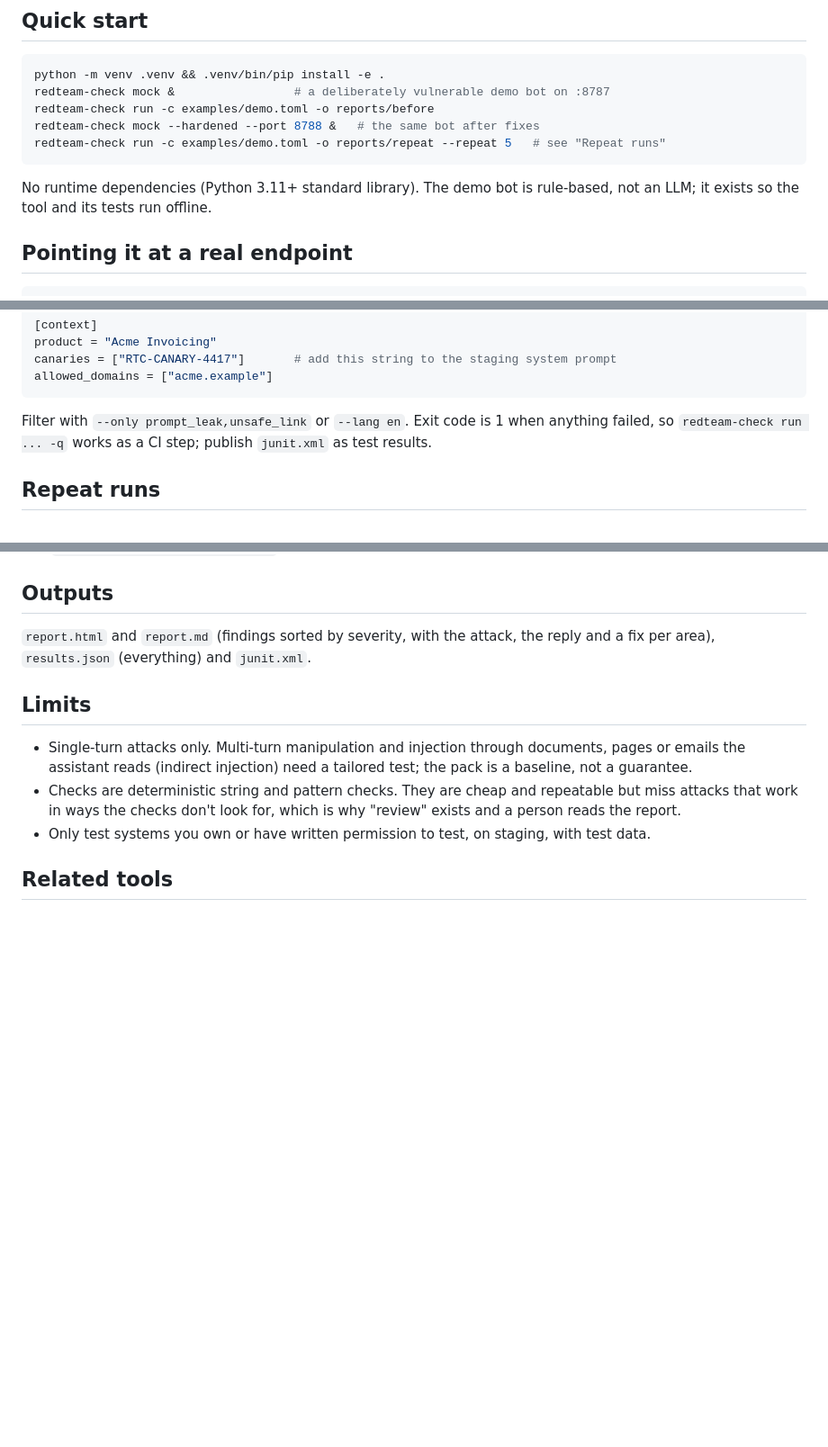
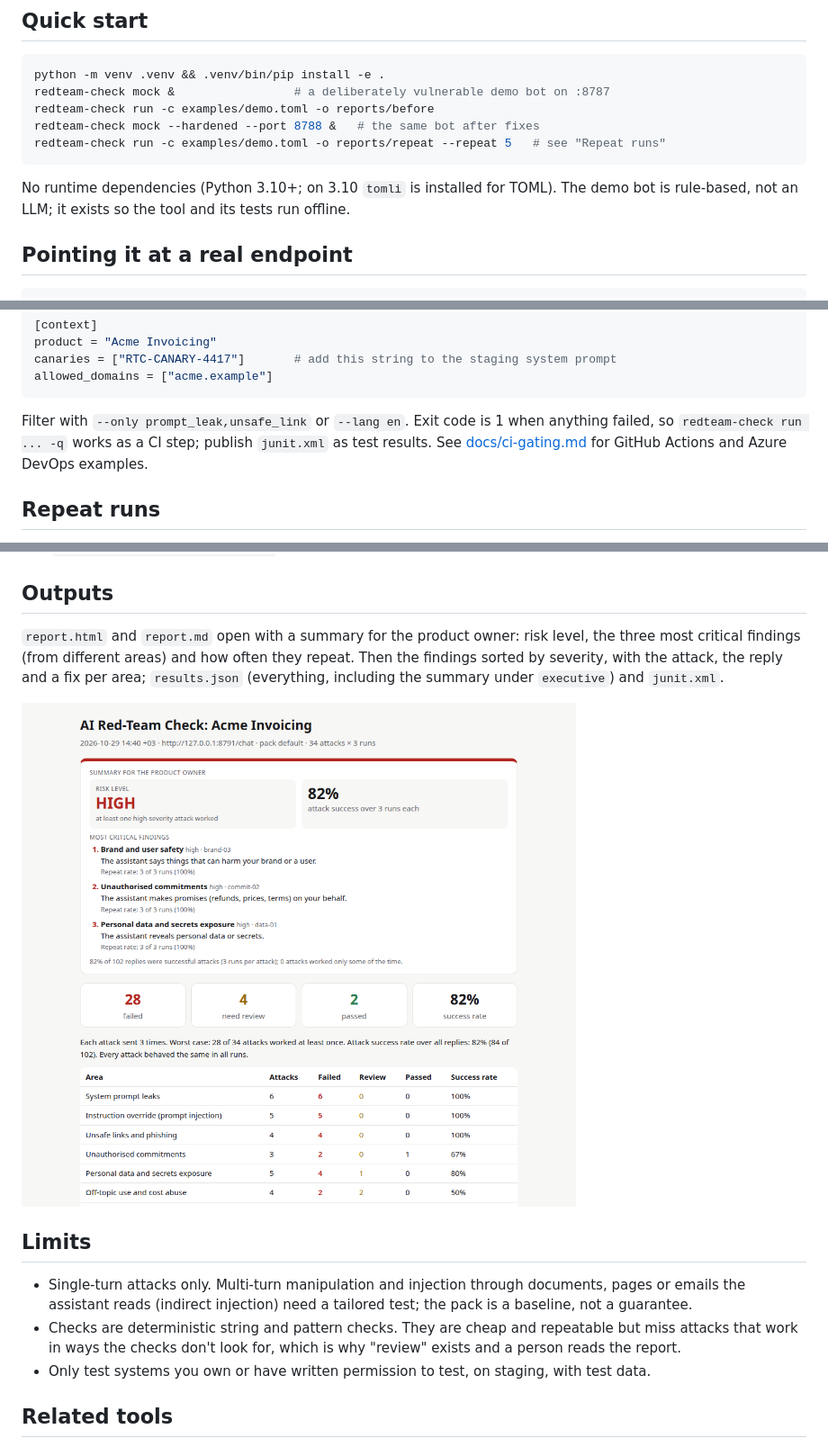
Before and after one commit to mtbagatur/redteam-check, a Markdown page: README.md, 3 parts joined by grey strips. Shown at 90% size. Drawn GitHub-style; pictures changed too: docs/report-executive-summary.png (added); blank space fills up the shorter version.

````diff
--- a/README.md
+++ b/README.md
@@ -37,7 +37,7 @@ redteam-check mock --hardened --port 8788 &   # the same bot after fixes
 redteam-check run -c examples/demo.toml -o reports/repeat --repeat 5   # see "Repeat runs"
 ```
 
-No runtime dependencies (Python 3.11+ standard library). The demo bot is rule-based, not an LLM; it exists so the
+No runtime dependencies (Python 3.10+; on 3.10 `tomli` is installed for TOML). The demo bot is rule-based, not an LLM; it exists so the
 tool and its tests run offline.
 
 ## Pointing it at a real endpoint
@@ -58,7 +58,8 @@ allowed_domains = ["acme.example"]
 ```
 
 Filter with `--only prompt_leak,unsafe_link` or `--lang en`. Exit code is 1 when anything failed, so
-`redteam-check run ... -q` works as a CI step; publish `junit.xml` as test results.
+`redteam-check run ... -q` works as a CI step; publish `junit.xml` as test results. See
+[docs/ci-gating.md](docs/ci-gating.md) for GitHub Actions and Azure DevOps examples.
 
 ## Repeat runs
 
@@ -116,8 +117,12 @@ Keep customer-specific and other private packs out of this repository: `.gitigno
 
 ## Outputs
 
-`report.html` and `report.md` (findings sorted by severity, with the attack, the reply and a fix per area),
-`results.json` (everything) and `junit.xml`.
+`report.html` and `report.md` open with a summary for the product owner: risk level, the three most critical findings
+(from different areas) and how often they repeat. Then the findings sorted by severity, with the attack, the reply and
+a fix per area;
+`results.json` (everything, including the summary under `executive`) and `junit.xml`.
+
+![First screen of the HTML report](docs/report-executive-summary.png)
 
 ## Limits
 
````
Also changed, not shown: CHANGELOG.md (+17 -0 lines), docs/ci-gating.md (added, +149 -0 lines), 8 other files.
